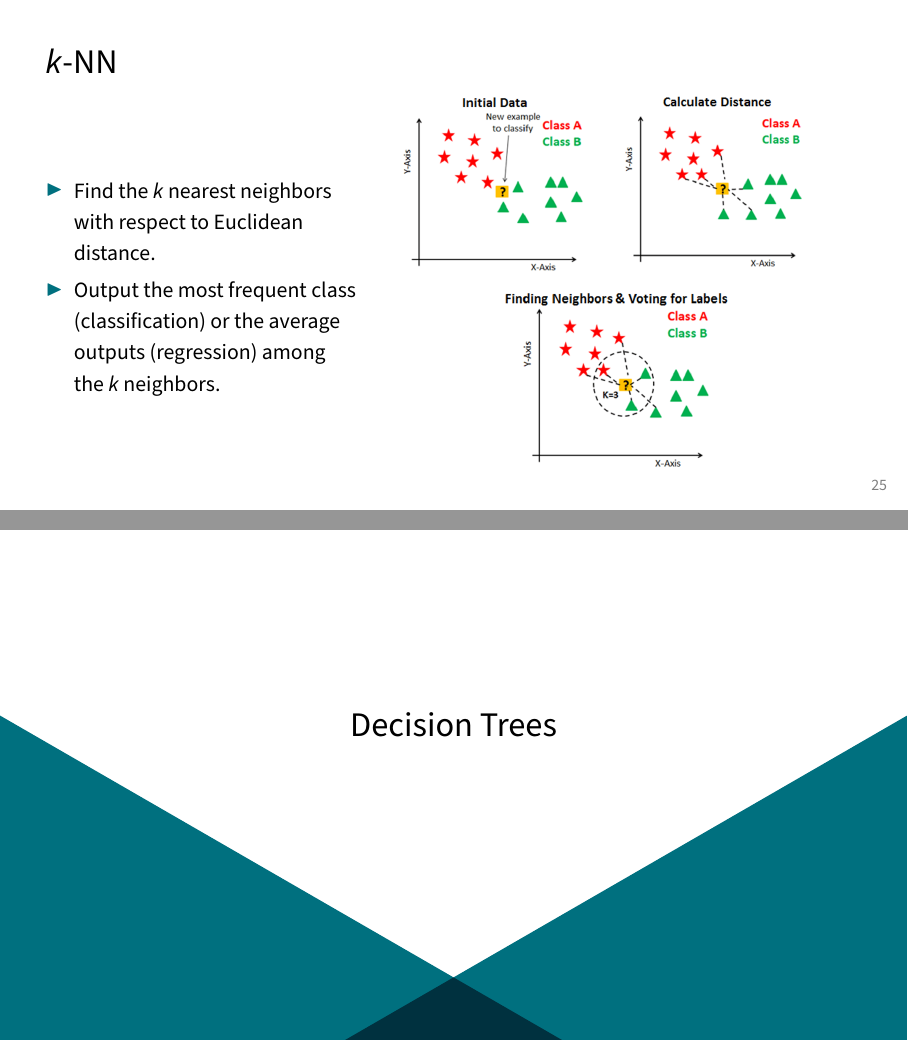
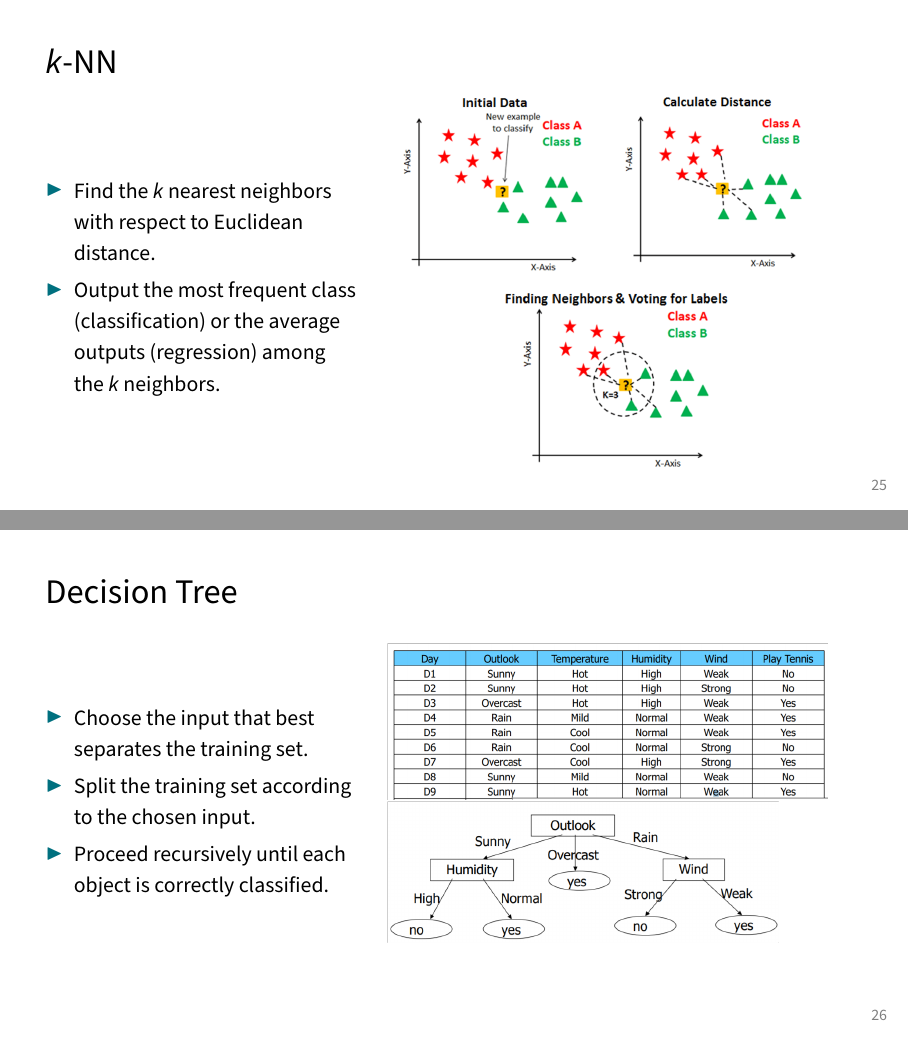
Before and after one commit to bcornelusse/DENSYS-school, LaTeX slides (Lectures/densys_ML/main.tex, which reads Lectures/densys_ML/content.tex): pages 30 and 31 of 50 before the commit and pages 30 and 31 of 49 after it, joined at a grey line. Compiled offline with pdfLaTeX.

Commit message:
update densys_ML.pdf

```diff
--- a/Lectures/densys_ML/content.tex
+++ b/Lectures/densys_ML/content.tex
@@ -346,7 +346,7 @@ We can consider that data is composed of:
     \end{columns}
   \end{frame}
 
-\section{Decision Trees}
+\subsection{Decision Trees}
 
 \begin{frame}{Decision Tree}
   \begin{columns}
```
Also changed, not shown: Lectures/densys_ML/main.pdf, pdf/densys_ML.pdf.
